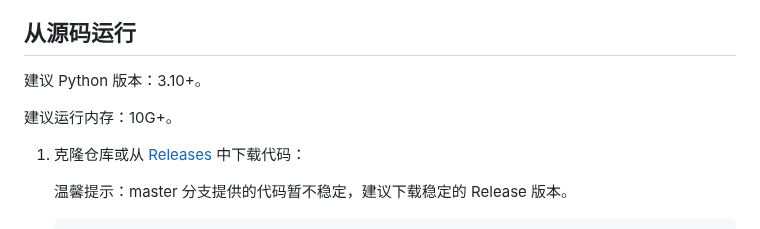
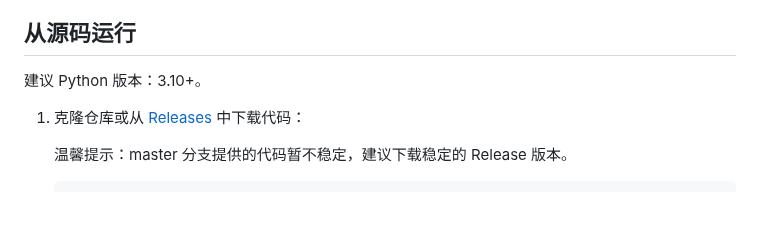
Before and after one commit to TTB-Network/python-openbmclapi, a Markdown page: README.md, the part around the change. GitHub-like rendering; blank space fills up the shorter version.

Commit message:
删除readme.md的一些信息

```diff
--- a/README.md
+++ b/README.md
@@ -41,8 +41,6 @@
 ## 从源码运行
 
 建议 Python 版本：3.10+。
-
-建议运行内存：10G+。
 
 1. 克隆仓库或从 [Releases](https://github.com/TTB-Network/python-openbmclapi/releases) 中下载代码：
 
```
